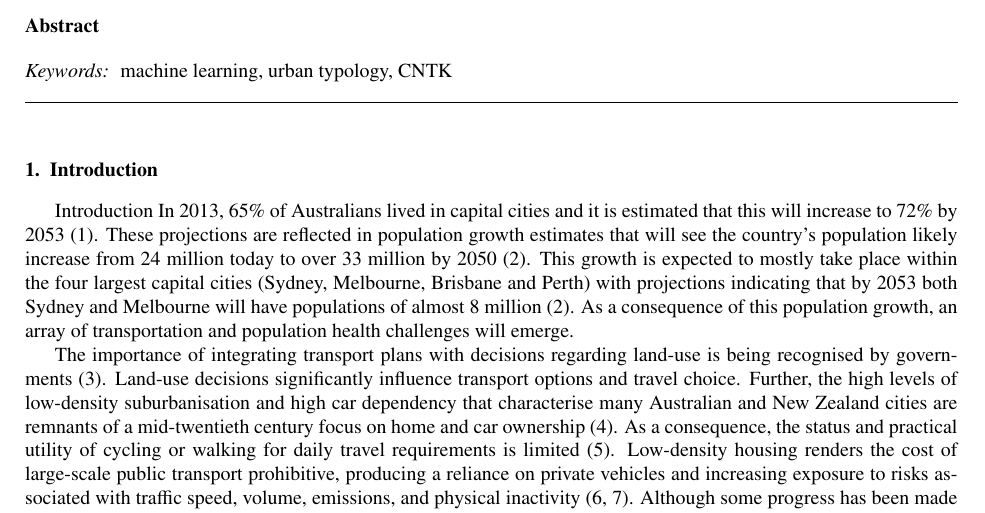
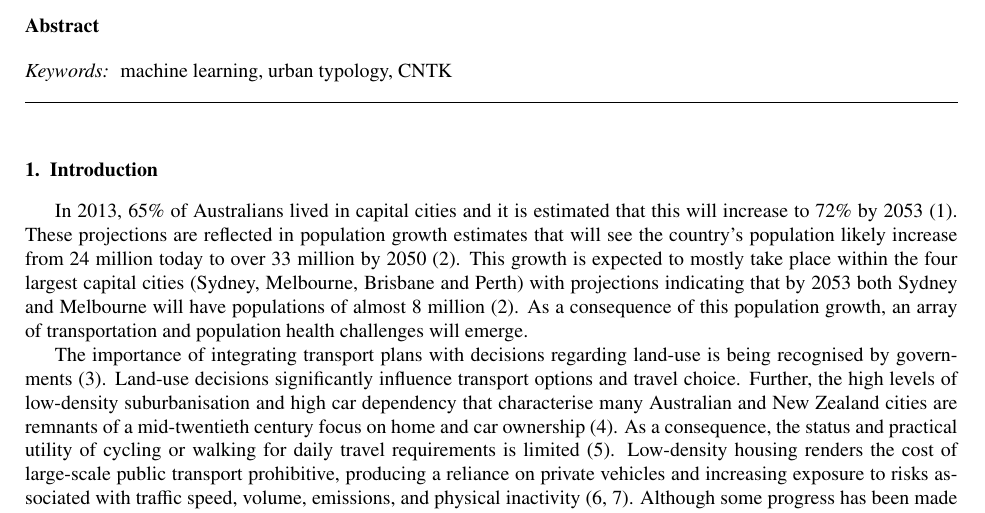
Before and after one commit to mothlight/ParisEnd, a LaTeX paper (Article/ParisEnd.tex): part of page 1 of 2, cut so that both start at the same text. Compiled offline with pdfLaTeX.

Commit message:
Updates from ShareLaTeX

```diff
--- a/Article/ParisEnd.tex
+++ b/Article/ParisEnd.tex
@@ -154,8 +154,6 @@ machine learning, urban typology, CNTK
 \section{Introduction}\label{sec:introduction}
 
 
-
-Introduction
 In 2013, 65\% of Australians lived in capital cities and it is estimated that this will increase to 72\% by 2053  (1). These projections are reflected in population growth estimates that will see the country’s population likely increase from 24 million today to over 33 million by 2050  (2). This growth is expected to mostly take place within the four largest capital cities (Sydney, Melbourne, Brisbane and Perth) with projections indicating that by 2053 both Sydney and Melbourne will have populations of almost 8 million  (2). As a consequence of this population growth, an array of transportation and population health challenges will emerge.
 
 The importance of integrating transport plans with decisions regarding land-use is being recognised by governments (3). Land-use decisions significantly influence transport options and travel choice. Further, the high levels of low-density suburbanisation and high car dependency that characterise many Australian and New Zealand cities are remnants of a mid-twentieth century focus on home and car ownership (4). As a consequence, the status and practical utility of cycling or walking for daily travel requirements is limited (5). Low-density housing renders the cost of large-scale public transport prohibitive, producing a reliance on private vehicles and increasing exposure to risks associated with traffic speed, volume, emissions, and physical inactivity  (6, 7). Although some progress has been made in promoting active modes of transport the percentage of Australians walking or cycling to work remains low and primarily concentrated in low-speed, inner-city areas where distances are minimal. Public health policy-makers and urban/transport planners have an opportunity to change this situation by embracing strategies that proactively support active transport modes as facilitated by urban designs witnessed in other countries around the world.
```
